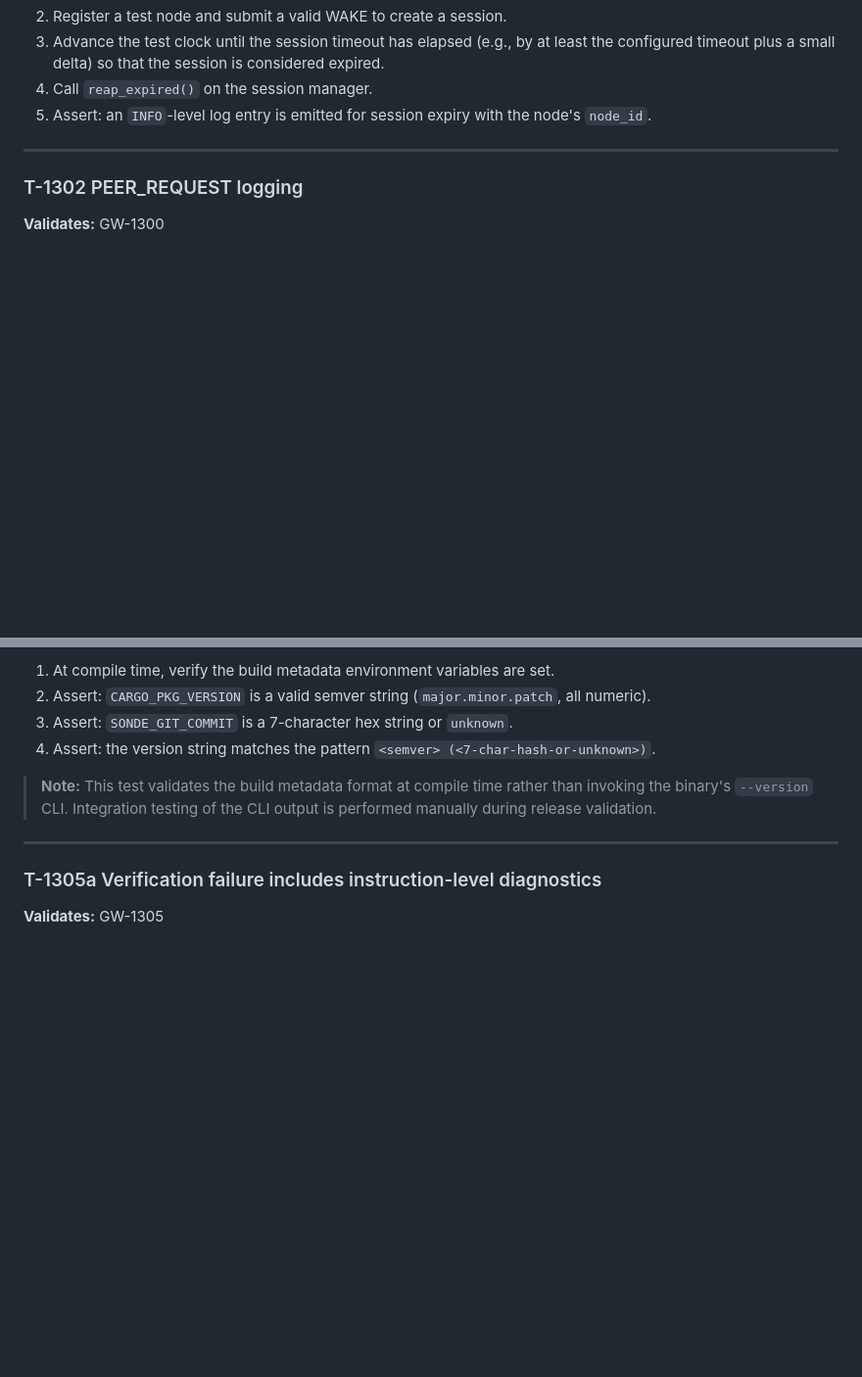
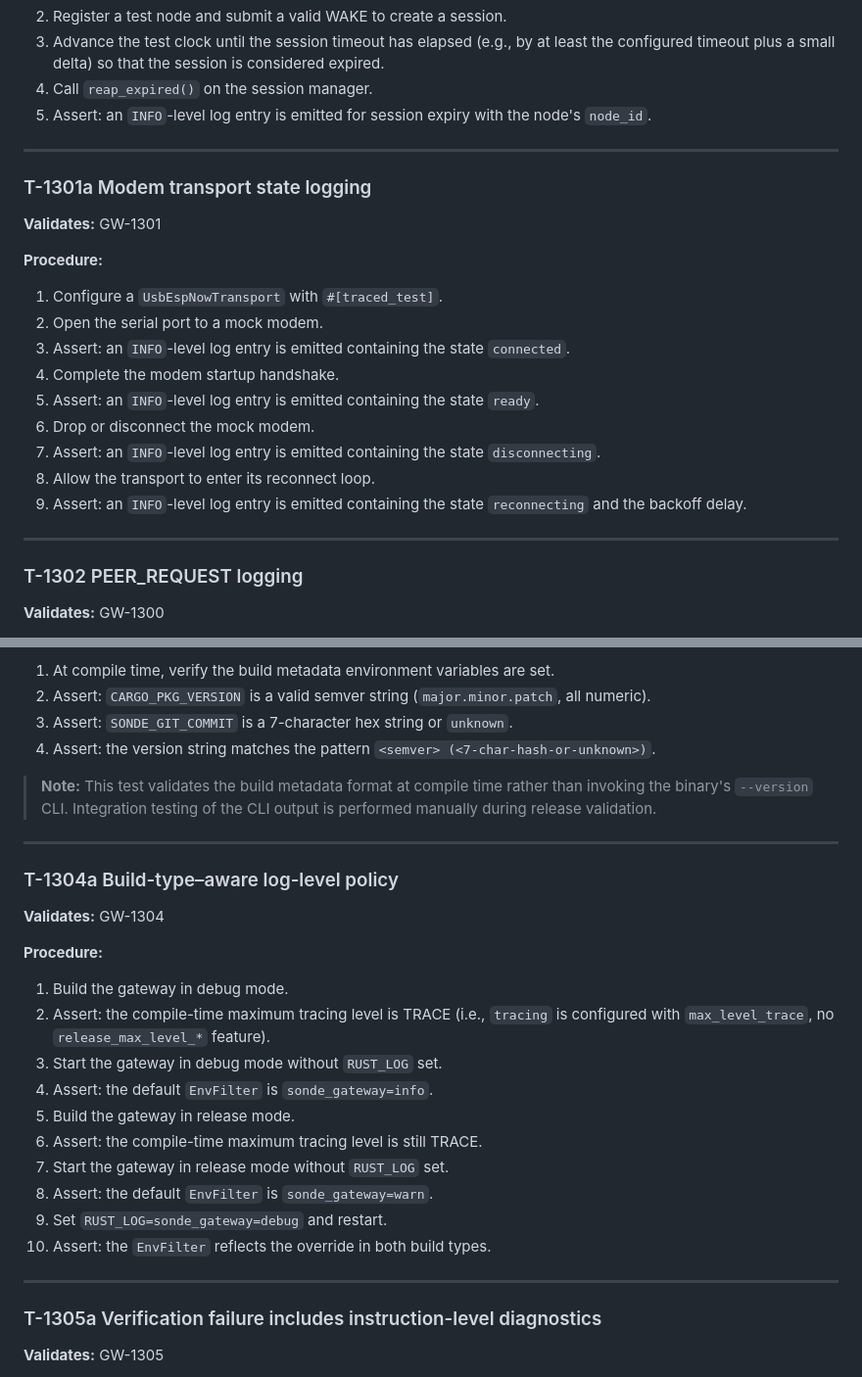
Before and after one commit to Alan-Jowett/sonde, a Markdown page: docs/gateway-validation.md, 2 parts joined by grey strips. Shown at 98% size. Drawn GitHub-style; blank space fills up the shorter version.

```diff
--- a/docs/gateway-validation.md
+++ b/docs/gateway-validation.md
@@ -2714,6 +2714,23 @@ A configurable stub handler process (or in-process mock) that:
 
 ---
 
+### T-1301a  Modem transport state logging
+
+**Validates:** GW-1301
+
+**Procedure:**
+1. Configure a `UsbEspNowTransport` with `#[traced_test]`.
+2. Open the serial port to a mock modem.
+3. Assert: an `INFO`-level log entry is emitted containing the state `connected`.
+4. Complete the modem startup handshake.
+5. Assert: an `INFO`-level log entry is emitted containing the state `ready`.
+6. Drop or disconnect the mock modem.
+7. Assert: an `INFO`-level log entry is emitted containing the state `disconnecting`.
+8. Allow the transport to enter its reconnect loop.
+9. Assert: an `INFO`-level log entry is emitted containing the state `reconnecting` and the backoff delay.
+
+---
+
 ### T-1302  PEER_REQUEST logging
 
 **Validates:** GW-1300
@@ -2753,6 +2770,24 @@ A configurable stub handler process (or in-process mock) that:
 > **Note:** This test validates the build metadata format at compile time
 > rather than invoking the binary's `--version` CLI.  Integration testing
 > of the CLI output is performed manually during release validation.
+
+---
+
+### T-1304a  Build-type–aware log-level policy
+
+**Validates:** GW-1304
+
+**Procedure:**
+1. Build the gateway in debug mode.
+2. Assert: the compile-time maximum tracing level is TRACE (i.e., `tracing` is configured with `max_level_trace`, no `release_max_level_*` feature).
+3. Start the gateway in debug mode without `RUST_LOG` set.
+4. Assert: the default `EnvFilter` is `sonde_gateway=info`.
+5. Build the gateway in release mode.
+6. Assert: the compile-time maximum tracing level is still TRACE.
+7. Start the gateway in release mode without `RUST_LOG` set.
+8. Assert: the default `EnvFilter` is `sonde_gateway=warn`.
+9. Set `RUST_LOG=sonde_gateway=debug` and restart.
+10. Assert: the `EnvFilter` reflects the override in both build types.
 
 ---
 
```
Also changed, not shown: other parts of docs/gateway-validation.md (+33 -0 lines).
